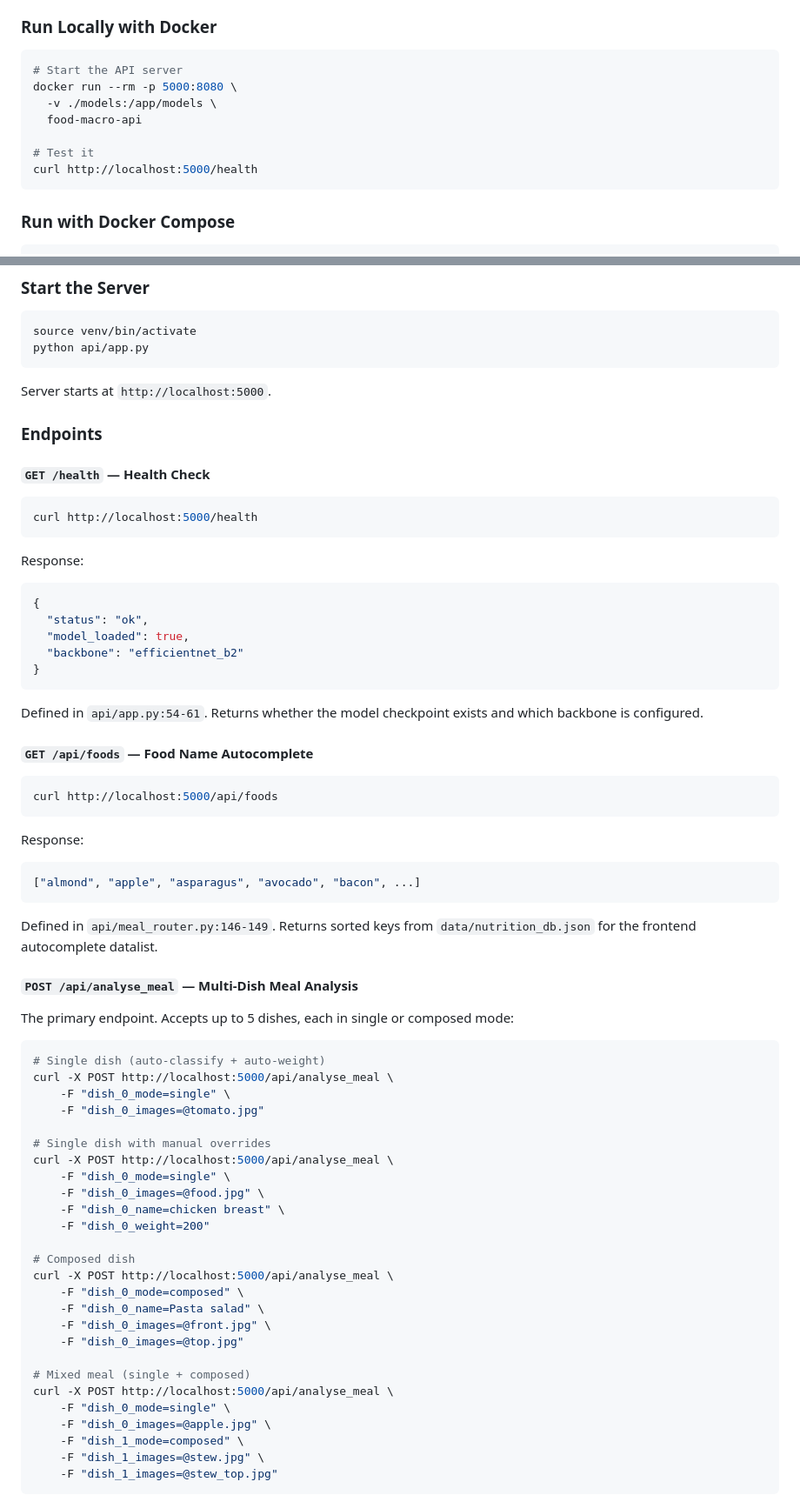
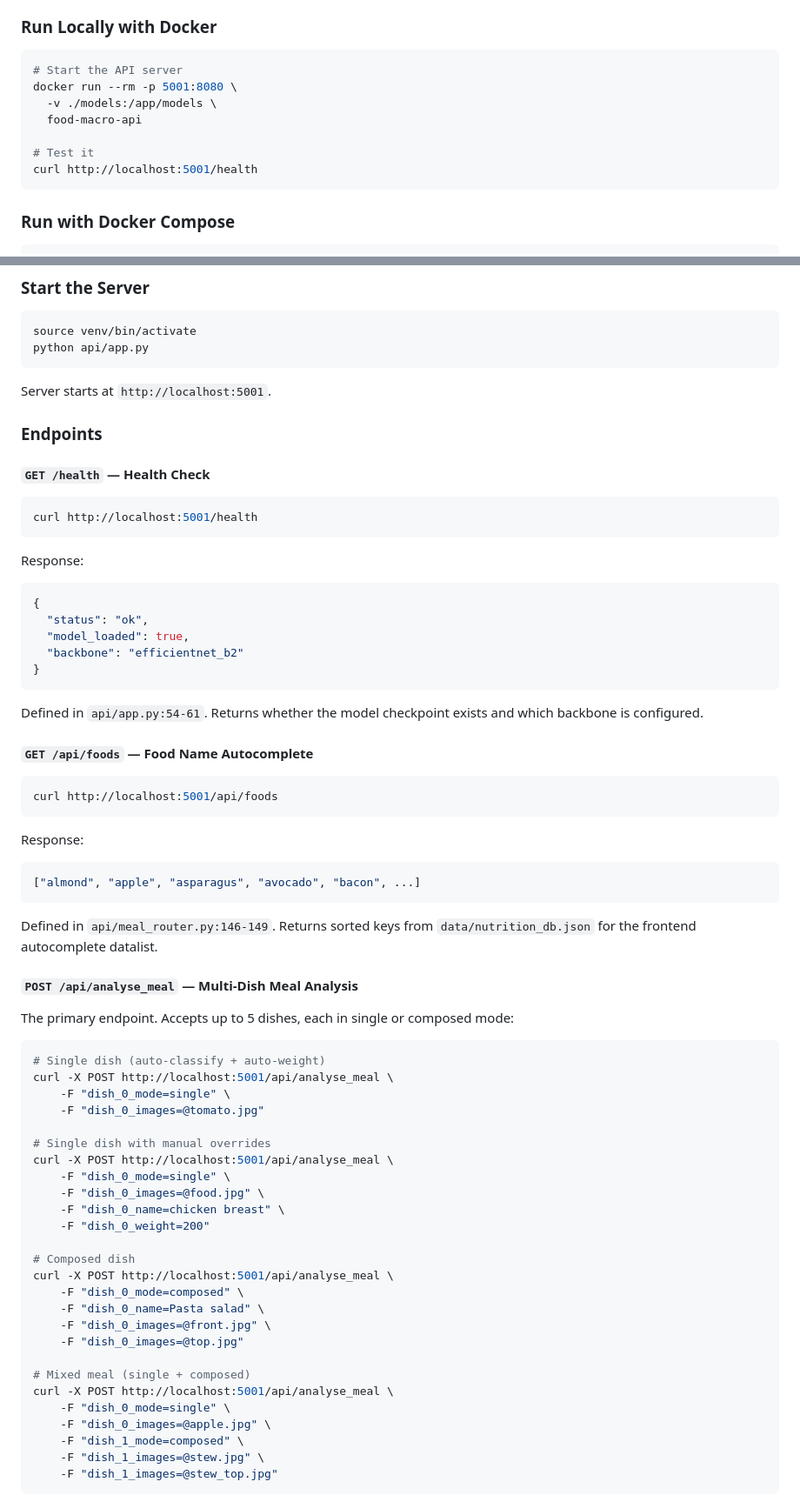
Before and after one commit to alienspirit7/L41_HomeWork, a Markdown page: README.md, 2 parts joined by grey strips. Shown at 87% size. Rendered like a GitHub page.

````diff
--- a/README.md
+++ b/README.md
@@ -579,12 +579,12 @@ The image uses **CPU-only PyTorch** (~1.5 GB) to keep cold starts fast on Cloud
 
 ```bash
 # Start the API server
-docker run --rm -p 5000:8080 \
+docker run --rm -p 5001:8080 \
   -v ./models:/app/models \
   food-macro-api
 
 # Test it
-curl http://localhost:5000/health
+curl http://localhost:5001/health
 ```
 
 ### Run with Docker Compose
@@ -1252,14 +1252,14 @@ source venv/bin/activate
 python api/app.py
 ```
 
-Server starts at `http://localhost:5000`.
+Server starts at `http://localhost:5001`.
 
 ### Endpoints
 
 #### `GET /health` — Health Check
 
 ```bash
-curl http://localhost:5000/health
+curl http://localhost:5001/health
 ```
 
 Response:
@@ -1276,7 +1276,7 @@ Defined in `api/app.py:54-61`. Returns whether the model checkpoint exists and w
 #### `GET /api/foods` — Food Name Autocomplete
 
 ```bash
-curl http://localhost:5000/api/foods
+curl http://localhost:5001/api/foods
 ```
 
 Response:
@@ -1292,26 +1292,26 @@ The primary endpoint. Accepts up to 5 dishes, each in single or composed mode:
 
 ```bash
 # Single dish (auto-classify + auto-weight)
-curl -X POST http://localhost:5000/api/analyse_meal \
+curl -X POST http://localhost:5001/api/analyse_meal \
     -F "dish_0_mode=single" \
     -F "dish_0_images=@tomato.jpg"
 
 # Single dish with manual overrides
-curl -X POST http://localhost:5000/api/analyse_meal \
+curl -X POST http://localhost:5001/api/analyse_meal \
     -F "dish_0_mode=single" \
     -F "dish_0_images=@food.jpg" \
     -F "dish_0_name=chicken breast" \
     -F "dish_0_weight=200"
 
 # Composed dish
-curl -X POST http://localhost:5000/api/analyse_meal \
+curl -X POST http://localhost:5001/api/analyse_meal \
     -F "dish_0_mode=composed" \
     -F "dish_0_name=Pasta salad" \
     -F "dish_0_images=@front.jpg" \
     -F "dish_0_images=@top.jpg"
 
 # Mixed meal (single + composed)
-curl -X POST http://localhost:5000/api/analyse_meal \
+curl -X POST http://localhost:5001/api/analyse_meal \
     -F "dish_0_mode=single" \
     -F "dish_0_images=@apple.jpg" \
     -F "dish_1_mode=composed" \
````
Also changed, not shown: other parts of README.md (+5 -5 lines).
